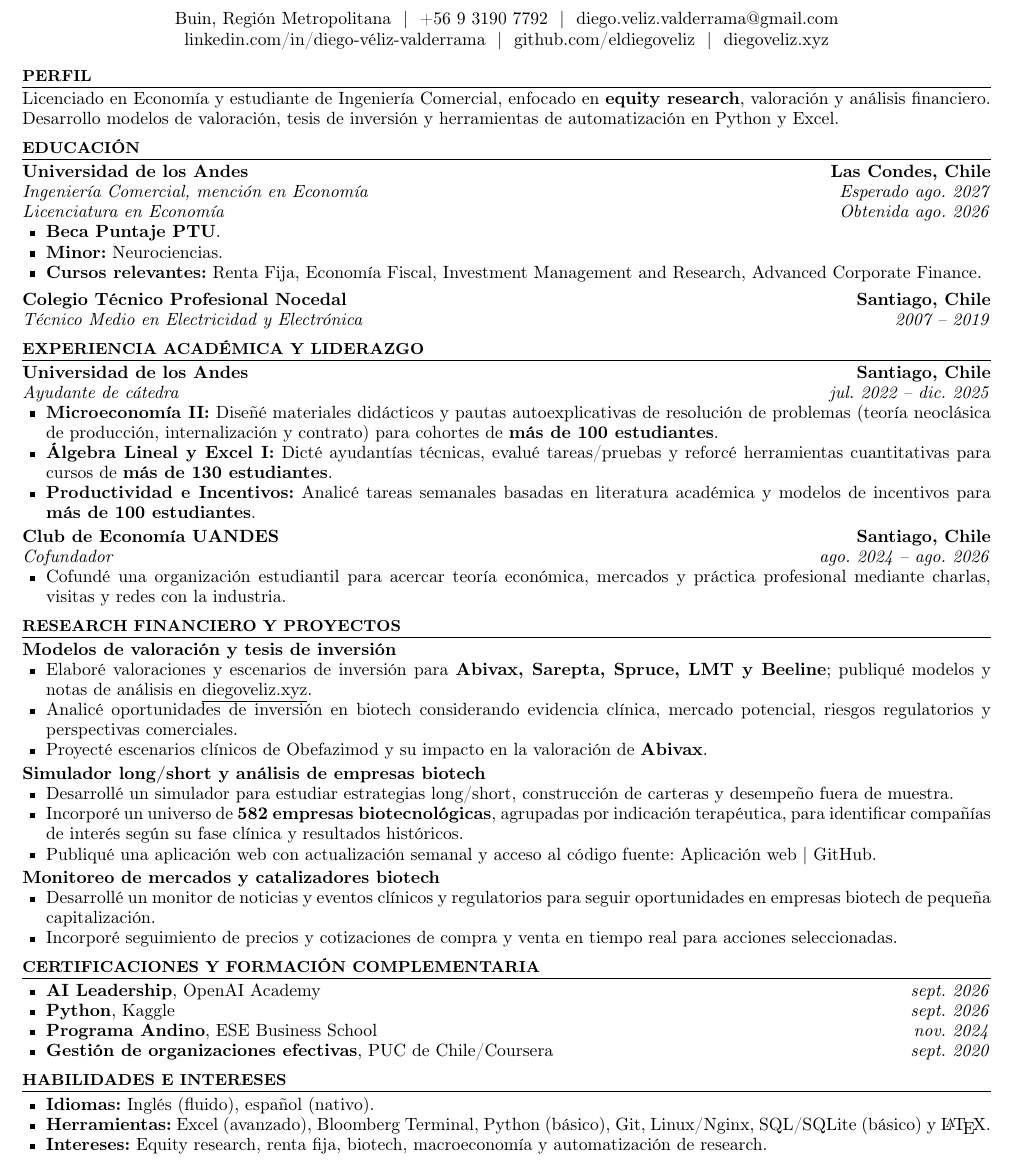
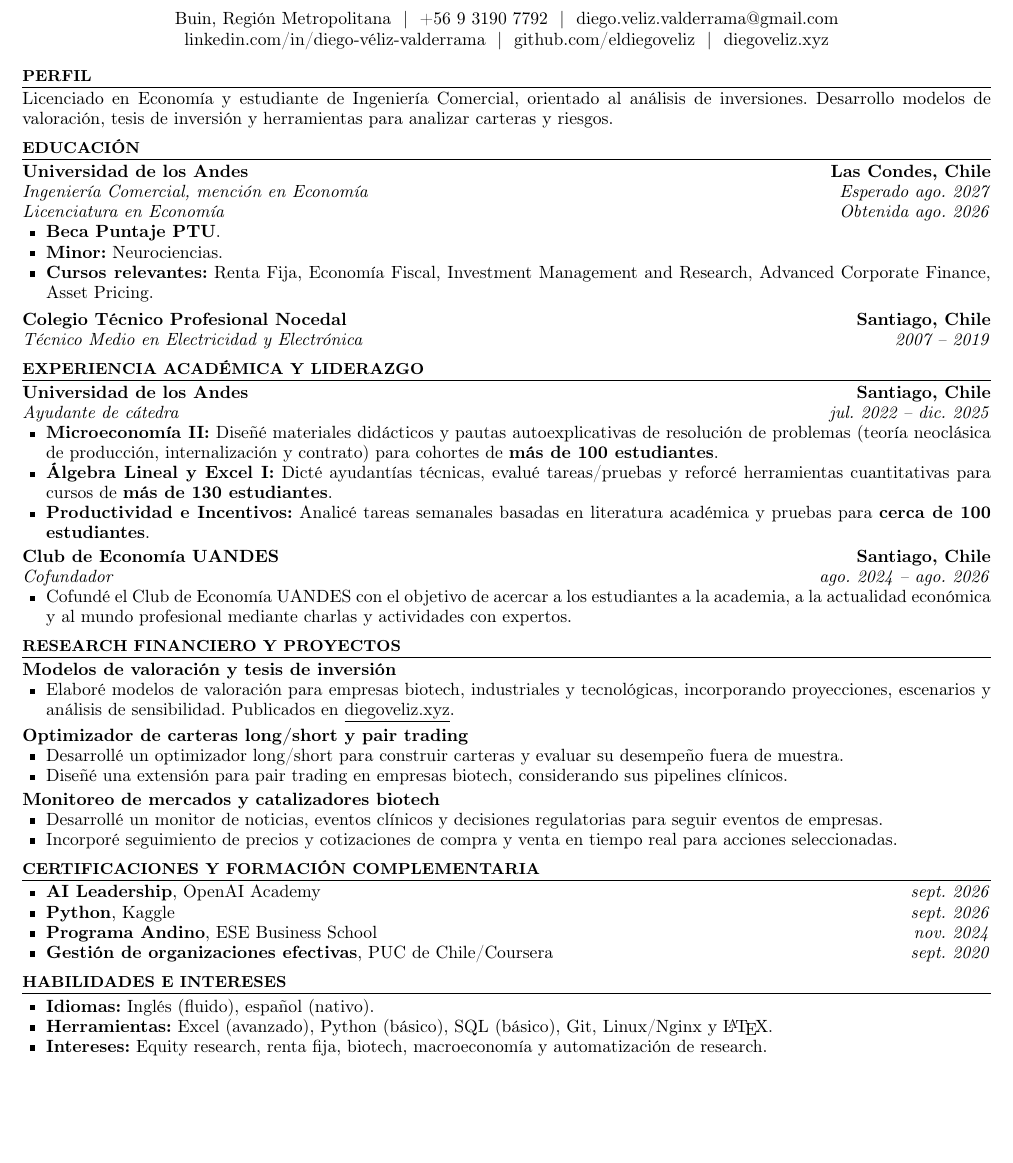
Before and after one commit to eldiegoveliz/resume, a LaTeX CV (resume.tex): part of the page, cut so that both start at the same text, the shorter picture padded with empty space. Compiled offline with pdfLaTeX.

Commit message:
refine resume

```diff
--- a/resume.tex
+++ b/resume.tex
@@ -30,10 +30,9 @@
 \end{center}
 
 \section{Perfil}
-Licenciado en Economía y estudiante de Ingeniería Comercial, enfocado en
-\textbf{equity research}, valoración y análisis financiero. Desarrollo modelos
-de valoración, tesis de inversión y herramientas de automatización en Python
-y Excel.
+Licenciado en Economía y estudiante de Ingeniería Comercial, orientado al
+análisis de inversiones. Desarrollo modelos de valoración, tesis de inversión
+y herramientas para analizar carteras y riesgos.
 
 \section{Educación}
 \textbf{Universidad de los Andes} \hfill \textbf{Las Condes, Chile} \\
@@ -45,7 +44,8 @@ y Excel.
 	\item \textbf{Beca Puntaje PTU}.
 	\item \textbf{Minor:} Neurociencias.
 	\item \textbf{Cursos relevantes:} Renta Fija, Economía Fiscal,
-		Investment Management and Research, Advanced Corporate Finance.
+		Investment Management and Research, Advanced Corporate Finance,
+		Asset Pricing.
 \end{itemize}
 
 \vspace{4pt}
@@ -66,52 +66,42 @@ y Excel.
 		tareas/pruebas y reforcé herramientas cuantitativas para cursos de
 		\textbf{más de 130 estudiantes}.
 	\item \textbf{Productividad e Incentivos:} Analicé tareas semanales basadas
-		en literatura académica y modelos de incentivos para
-		\textbf{más de 100 estudiantes}.
+		en literatura académica y pruebas para
+		\textbf{cerca de 100 estudiantes}.
 \end{itemize}
 
 \vspace{2pt}
 \textbf{Club de Economía UANDES} \hfill \textbf{Santiago, Chile} \\
 \textit{Cofundador} \hfill \textit{ago. 2024 -- ago. 2026}
 \begin{itemize}
-	\item Cofundé una organización estudiantil para acercar teoría económica,
-		mercados y práctica profesional mediante charlas, visitas y redes con
-		la industria.
+	\item Cofundé el Club de Economía UANDES con el objetivo de acercar a los
+		estudiantes a la academia, a la actualidad económica y al mundo profesional
+		mediante charlas y actividades con expertos.
 \end{itemize}
 
 \section{Research financiero y proyectos}
 \textbf{Modelos de valoración y tesis de inversión}
 \begin{itemize}
-	\item Elaboré valoraciones y escenarios de inversión para
-		\textbf{Abivax, Sarepta, Spruce, LMT y Beeline}; publiqué modelos
-		y notas de análisis en
+	\item Elaboré modelos de valoración para empresas biotech,
+		industriales y tecnológicas, incorporando proyecciones, escenarios
+		y análisis de sensibilidad. Publicados en
 		\underline{\href{https://diegoveliz.xyz}{diegoveliz.xyz}}.
-	\item Analicé oportunidades de inversión en biotech considerando evidencia
-		clínica, mercado potencial, riesgos regulatorios y perspectivas
-		comerciales.
-	\item Proyecté escenarios clínicos de Obefazimod y su impacto en la
-		valoración de \textbf{Abivax}.
 \end{itemize}
 
 \vspace{2pt}
-\textbf{Simulador long/short y análisis de empresas biotech}
+\textbf{Optimizador de carteras long/short y pair trading}
 \begin{itemize}
-	\item Desarrollé un simulador para estudiar estrategias long/short,
-		construcción de carteras y desempeño fuera de muestra.
-	\item Incorporé un universo de \textbf{582 empresas biotecnológicas},
-		agrupadas por indicación terapéutica, para identificar compañías de
-		interés según su fase clínica y resultados históricos.
-	\item Publiqué una aplicación web con actualización semanal y acceso al
-		código fuente:
-		\href{https://simulador.diegoveliz.xyz/biotech/}{Aplicación web} |
-		\href{https://github.com/eldiegoveliz/biotech-hf-calculator}{GitHub}.
+	\item Desarrollé un optimizador long/short para construir
+		carteras y evaluar su desempeño fuera de muestra.
+	\item Diseñé una extensión para pair trading en empresas biotech,
+		considerando sus pipelines clínicos.
 \end{itemize}
 
 \vspace{2pt}
 \textbf{Monitoreo de mercados y catalizadores biotech}
 \begin{itemize}
-	\item Desarrollé un monitor de noticias y eventos clínicos y regulatorios
-		para seguir oportunidades en empresas biotech de pequeña capitalización.
+	\item Desarrollé un monitor de noticias, eventos clínicos y decisiones regulatorias
+		para seguir eventos de empresas.
 	\item Incorporé seguimiento de precios y cotizaciones de compra y venta en
 		tiempo real para acciones seleccionadas.
 \end{itemize}
@@ -128,8 +118,8 @@ y Excel.
 \section{Habilidades e intereses}
 \begin{itemize}
 	\item \textbf{Idiomas:} Inglés (fluido), español (nativo).
-	\item \textbf{Herramientas:} Excel (avanzado), Bloomberg Terminal,
-		Python (básico), Git, Linux/Nginx, SQL/SQLite (básico) y \LaTeX.
+	\item \textbf{Herramientas:} Excel (avanzado),
+		Python (básico), SQL (básico), Git, Linux/Nginx y \LaTeX.
 	\item \textbf{Intereses:} Equity research, renta fija, biotech,
 		macroeconomía y automatización de research.
 \end{itemize}
```
Also changed, not shown: resume.pdf.
